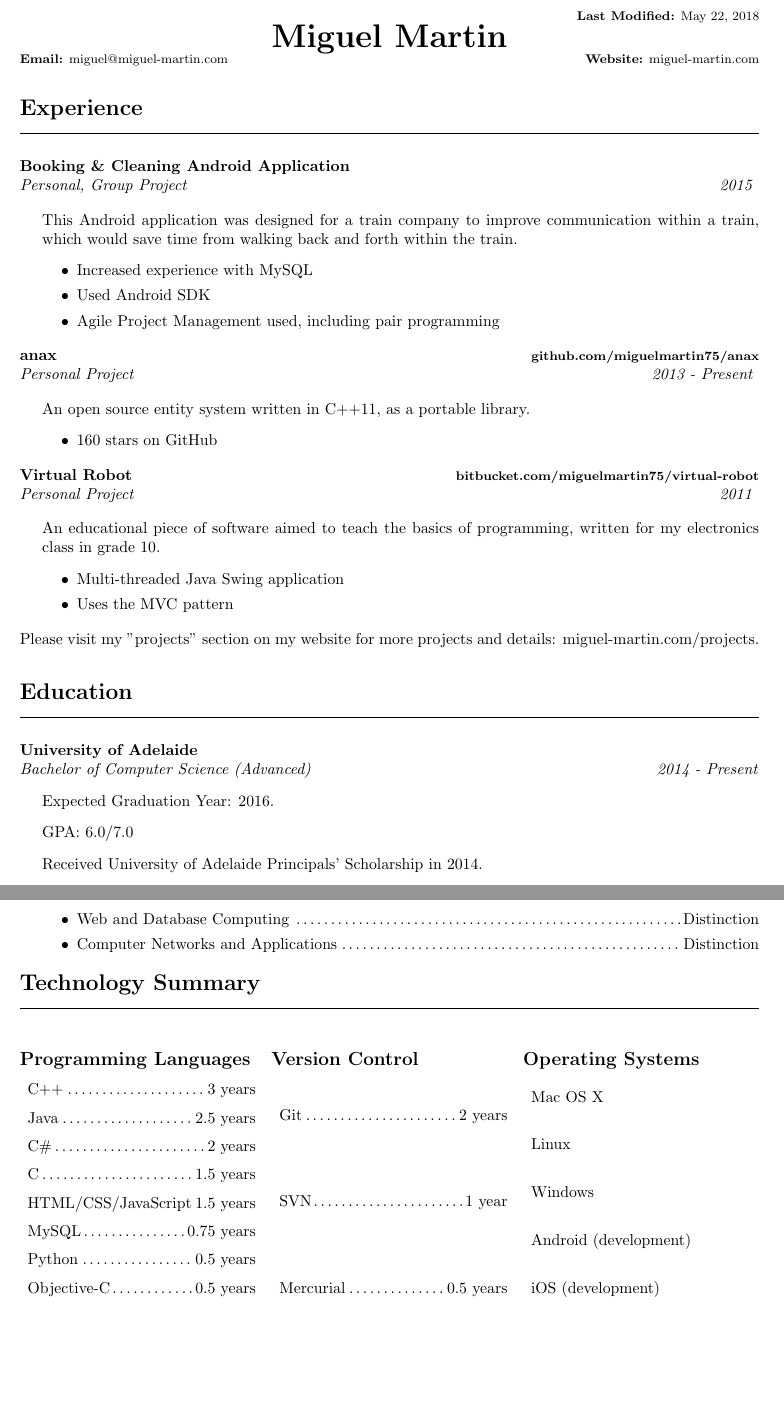
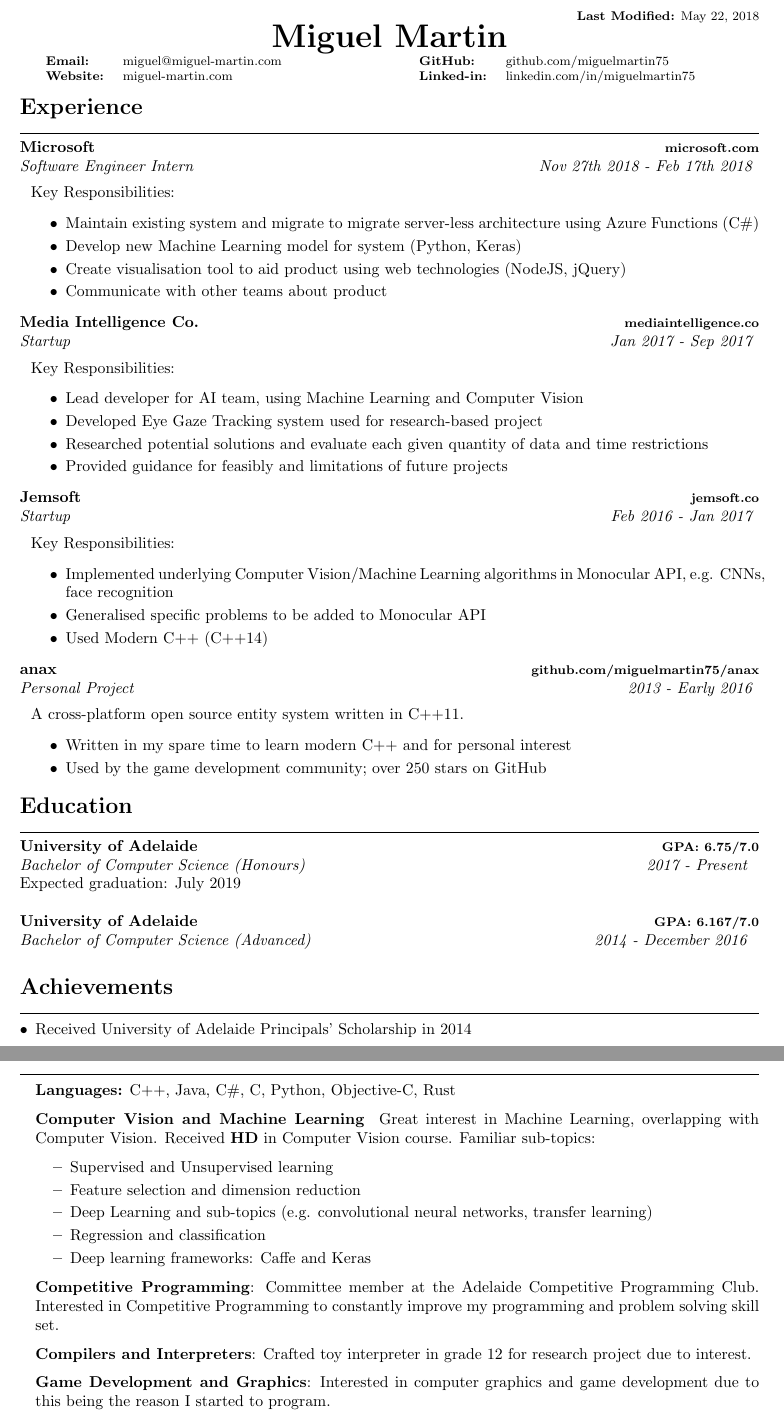
Before and after one commit to miguelmartin75/miguelmartin75.github.io, a LaTeX CV (resume/resume.tex): two parts of the page, joined at a grey line, cut so that both start at the same text, the shorter picture padded with empty space. Compiled offline with pdfLaTeX.

Commit message:
Update resume

```diff
--- a/resume/resume.tex
+++ b/resume/resume.tex
@@ -11,8 +11,9 @@
 
 \setstretch{1.0}
 \setlength{\parindent}{0pt}
-\titlespacing*{\section}{0pt}{0.5em}{0pt}
-\titlespacing*{\hrulefill}{0pt}{0pt}{2em}
+\titlespacing*{\section}{0pt}{0.1em}{0pt}
+\titlespacing*{\subsection}{0pt}{\parskip}{-\parskip}
+\titlespacing*{\subsubsection}{0pt}{\parskip}{-\parskip}
 
 \newcommand{\project}[5]
 {
@@ -47,111 +57,122 @@
 
     \centering
     {\huge\textbf{Miguel Martin}}
-
-    \textbf{Email:} miguel@miguel-martin.com\hfill\textbf{Website:} miguel-martin.com\newline
+    \vspace{0.5em}
+    \centering
+    \begin{tabular}{p{0.45\linewidth} p{0.2em} p{0.45\linewidth}}
+        \begin{tabular}{l l}
+            \textbf{Email:} & miguel@miguel-martin.com \\
+            \textbf{Website:} & miguel-martin.com
+        \end{tabular}
+        & &
+        \begin{tabular}{l l}
+            \textbf{GitHub:} & github.com/miguelmartin75 \\
+            \textbf{Linked-in:} & linkedin.com/in/miguelmartin75
+        \end{tabular}
+    \end{tabular}
 
 }
-
 
 \info{Experience}
 {
     {
-        \project{Booking \& Cleaning Android Application}{}
-        {Personal, Group Project}{2015}
+        \project{Microsoft}{microsoft.com}{Software Engineer Intern}{Nov 27th 2018 - Feb 17th 2018}
         {
-            This Android application was designed for a train company to improve communication within a train, which would save time from walking back and forth within the train.
+            Key Responsibilities:
+
             \begin{itemize}
-                \item Increased experience with MySQL
-                \item Used Android SDK
-                \item Agile Project Management used, including pair programming
+                \item Maintain existing system and migrate to migrate server-less architecture using Azure Functions (C\#)
+                \item Develop new Machine Learning model for system (Python, Keras)
+                \item Create visualisation tool to aid product using web technologies (NodeJS, jQuery)
+                \item Communicate with other teams about product
+            \end{itemize}
+        }
+        \project{Media Intelligence Co.}{mediaintelligence.co}
+        {Startup}{Jan 2017 - Sep 2017}
+        {
+            Key Responsibilities:
+
+            \begin{itemize}
+                \item Lead developer for AI team, using Machine Learning and Computer Vision
+                \item Developed Eye Gaze Tracking system used for research-based project
+                \item Researched potential solutions and evaluate each given quantity of data and time restrictions
+                \item Provided guidance for feasibly and limitations of future projects
+            \end{itemize}
+        }
+        \project{Jemsoft}{jemsoft.co}
+        {Startup}{Feb 2016 - Jan 2017}
+        {
+            Key Responsibilities:
+
+            \begin{itemize}
+                \item Implemented underlying Computer Vision/Machine Learning algorithms in Monocular API, e.g. CNNs, face recognition
+                \item Generalised specific problems to be added to Monocular API
+                \item Used Modern C++ (C++14)
             \end{itemize}
         }
         \project{anax}{github.com/miguelmartin75/anax}
-        {Personal Project}{2013 - Present}
+        {Personal Project}{2013 - Early 2016}
         {
-            An open source entity system written in C++11, as a portable library.
+            A cross-platform open source entity system written in C++11.
+
             \begin{itemize}
-                \item 160 stars on GitHub
+                \item Written in my spare time to learn modern C++ and for personal interest
+                \item Used by the game development community; over 250 stars on GitHub
             \end{itemize}
         }
-        \project{Virtual Robot}{bitbucket.com/miguelmartin75/virtual-robot}
-        {Personal Project}{2011}
-        {
-            An educational piece of software aimed to teach the basics of programming,
-            written for my electronics class in grade 10.
-            \begin{itemize}
-                \item Multi-threaded Java Swing application
-                \item Uses the MVC pattern
-            \end{itemize}
-        }
-        Please visit my "projects" section on my website for more projects and details: miguel-martin.com/projects.
     }
 }
 
 
 \info{Education}
 {
-    \textbf{University of Adelaide}\newline
-    \emph{Bachelor of Computer Science (Advanced) \hfill 2014 - Present}
-    \begin{description}[leftmargin=0.5cm, itemindent=0cm]
-        \item Expected Graduation Year: 2016.
-        \item GPA: 6.0/7.0
-        \item Received University of Adelaide Principals' Scholarship in 2014.
-        \item Key Courses:
-            \begin{itemize}
-                \item Object Oriented Programming\dotfill High Distinction
-                \item Systems Programming in C\dotfill High Distinction
-                \item Algorithm Design and Data Structures\dotfill Distinction
-                \item Mathematics IA\dotfill Distinction
-                \item Mathematics IB\dotfill Distinction
-                \item Web and Database Computing \dotfill Distinction
-                \item Computer Networks and Applications\dotfill Distinction
-            \end{itemize}
-    \end{description}
+    \ed{University of Adelaide}{GPA: 6.75/7.0}
+    {Bachelor of Computer Science (Honours)}{2017 - Present}
+    {
+    	Expected graduation: July 2019
+    }
+    \newline
+    \newline
+    \ed{University of Adelaide}{GPA: 6.167/7.0}
+    {Bachelor of Computer Science (Advanced)}{2014 - December 2016}
+    {
+    }
 }
 
-\info{Technology Summary}
+\info{Achievements}
 {
-    \begin{multicols}{3}
-
-    \subsection*{Programming Languages}
-    {
-        \begin{description}
-            \item C++\dotfill 3 years
-            \item Java\dotfill 2.5 years
-            \item C\#\dotfill 2 years
-            \item C\dotfill 1.5 years
-            \item HTML/CSS/JavaScript\dotfill 1.5 years
-            \item MySQL\dotfill 0.75 years
-            \item Python\dotfill 0.5 years
-            \item Objective-C\dotfill 0.5 years
-        \end{description}
+    \begin{itemize}[topsep=0pt,leftmargin=*]
+        \item Received University of Adelaide Principals' Scholarship in 2014
+        \item 2nd place for ACM Western Division contest held at Flinders University in October 2016 (\textit{competitive programming}) \\
+    \end{itemize}
 }
 
-    \columnbreak
+\info{Technical Knowledge and Interests}
+{
+    \begin{itemize}[topsep=0pt,leftmargin=*]
+        \item[]
+            \textbf{Languages:} C++, Java, C\#, C, Python, Objective-C, Rust
 
-    \subsection*{Version Control}
+        \item[]
+            \textbf{Computer Vision and Machine Learning}
             {
-        \begin{description}
-            \item Git\dotfill 2 years
-            \item SVN\dotfill 1 year
-            \item Mercurial\dotfill 0.5 years
-        \end{description}
+                Great interest in Machine Learning, overlapping with Computer Vision. Received \textbf{HD} in Computer Vision course. Familiar sub-topics:
+                \begin{itemize}
+                    \item Supervised and Unsupervised learning
+                    \item Feature selection and dimension reduction
+                    \item Deep Learning and sub-topics (e.g. convolutional neural networks, transfer learning)
+                    \item Regression and classification
+                    \item Deep learning frameworks: Caffe and Keras
+                \end{itemize}
             }
+        \item[]
+            \textbf{Competitive Programming}: Committee member at the Adelaide Competitive Programming Club. Interested in Competitive Programming to constantly improve my programming and problem solving skill set.
+        \item[]
+            \textbf{Compilers and Interpreters}: Crafted toy interpreter in grade 12 for research project due to interest.
+        \item[]
+            \textbf{Game Development and Graphics}: Interested in computer graphics and game development due to this being the reason I started to program.
 
-    \columnbreak
-
-    \subsection*{Operating Systems}
-    {
-        \begin{description}
-            \item Mac OS X
-            \item Linux
-            \item Windows
-            \item Android (development)
-            \item iOS (development)
-        \end{description}
-    }
-    \end{multicols}
+    \end{itemize}
 }
 
 \end{document}
```
Also changed, not shown: resume/resume.pdf, resume/resume.tex (23 more changed lines). Lines whose indentation alone changed are shown as unchanged.
